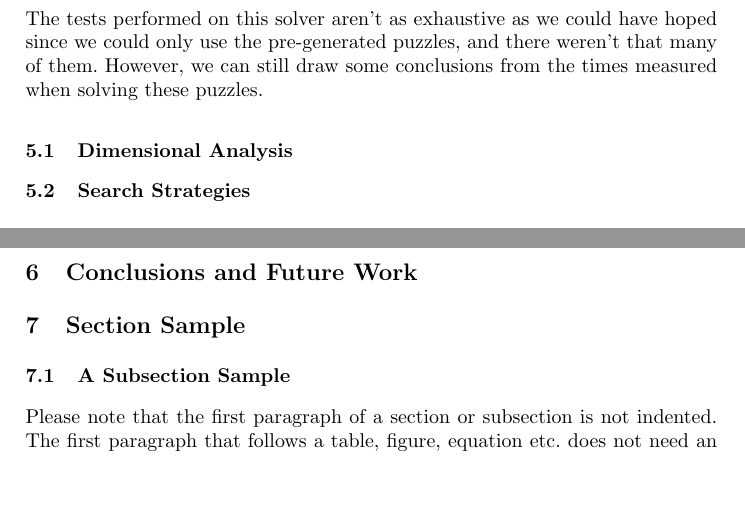
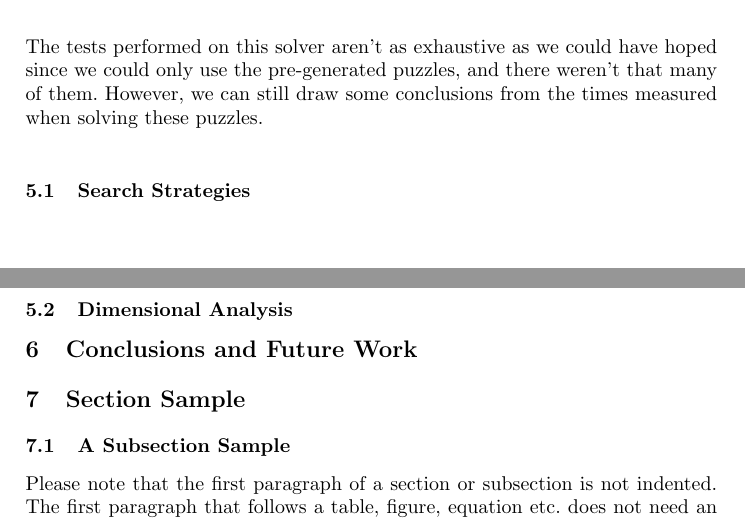
Before and after one commit to LeKinaSa/plog-talpa-trickytriple, a LaTeX paper (plog-proj2/docs/report.tex): two parts of pages 4 and 5 of 6, joined at a grey line, cut so that both start at the same text, the shorter picture padded with empty space. Compiled offline with pdfLaTeX.

Commit message:
Traded SubSections ?

```diff
--- a/plog-proj2/docs/report.tex
+++ b/plog-proj2/docs/report.tex
@@ -132,8 +132,6 @@ The tests performed on this solver aren't as exhaustive as we could have hoped s
     we could only use the pre-generated puzzles, and there weren't that many of them.
 However, we can still draw some conclusions from the times measured when solving these puzzles.
 
-\subsection{Dimensional Analysis}
-
 \subsection{Search Strategies}
 
 \begin{table}
@@ -177,6 +175,8 @@ However, we can still draw some conclusions from the times measured when solving
         \hline
     \end{tabularx}
 \end{table}
+
+\subsection{Dimensional Analysis}
 
 \section{Conclusions and Future Work}
 
```
